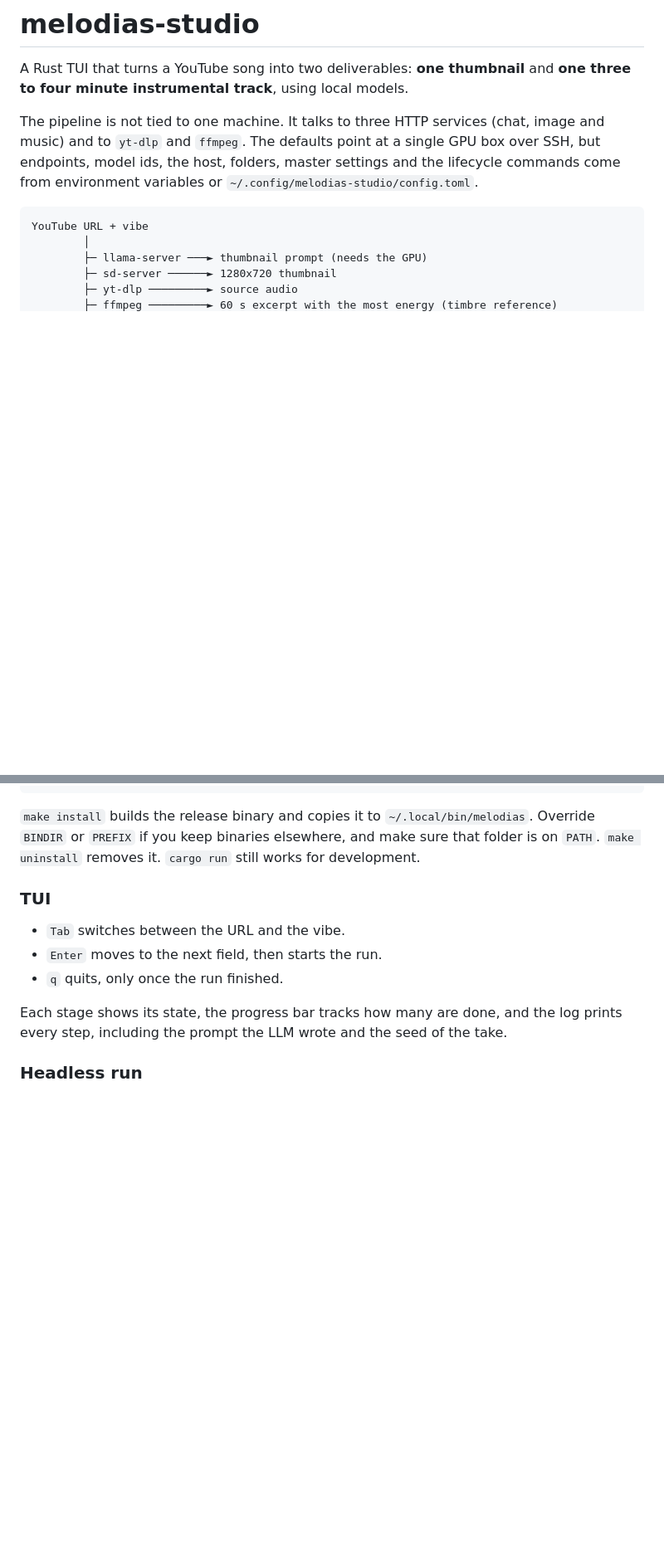
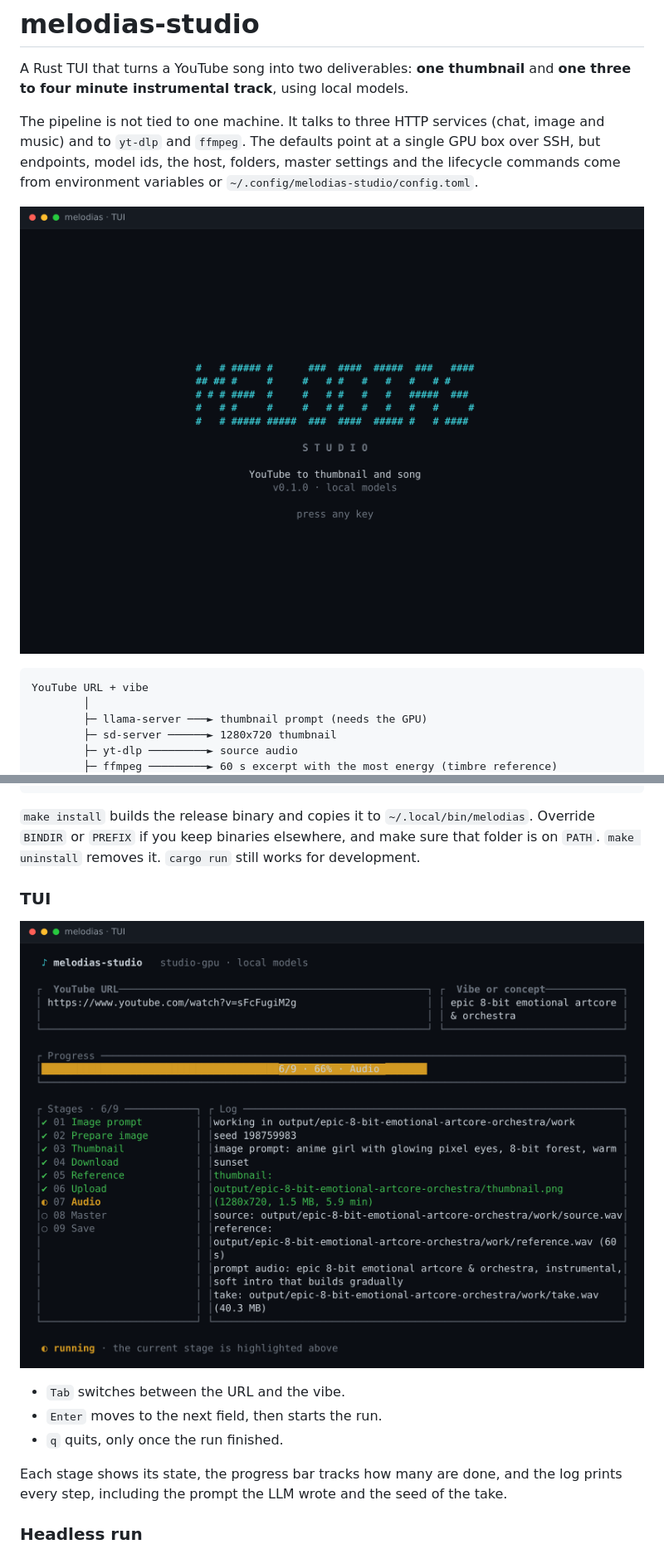
Before and after one commit to jd-apprentice/melodias-studio, a Markdown page: README.md, 2 parts joined by grey strips. Shown at 83% size. Rendered like a GitHub page; pictures changed too: docs/tui-splash.png (added), docs/tui.png (added); blank space fills up the shorter version.

Commit message:
feat: pixel-art splash and TUI snapshots

````diff
--- a/README.md
+++ b/README.md
@@ -3,6 +3,8 @@
 A Rust TUI that turns a YouTube song into two deliverables: **one thumbnail** and **one three to four minute instrumental track**, using local models.
 
 The pipeline is not tied to one machine. It talks to three HTTP services (chat, image and music) and to `yt-dlp` and `ffmpeg`. The defaults point at a single GPU box over SSH, but endpoints, model ids, the host, folders, master settings and the lifecycle commands come from environment variables or `~/.config/melodias-studio/config.toml`.
+
+![melodias-studio splash](docs/tui-splash.png)
 
 ```
 YouTube URL + vibe
@@ -55,6 +57,8 @@ melodias
 `make install` builds the release binary and copies it to `~/.local/bin/melodias`. Override `BINDIR` or `PREFIX` if you keep binaries elsewhere, and make sure that folder is on `PATH`. `make uninstall` removes it. `cargo run` still works for development.
 
 ### TUI
+
+![melodias-studio TUI](docs/tui.png)
 
 - `Tab` switches between the URL and the vibe.
 - `Enter` moves to the next field, then starts the run.
````
Also changed, not shown: 2 other files.
